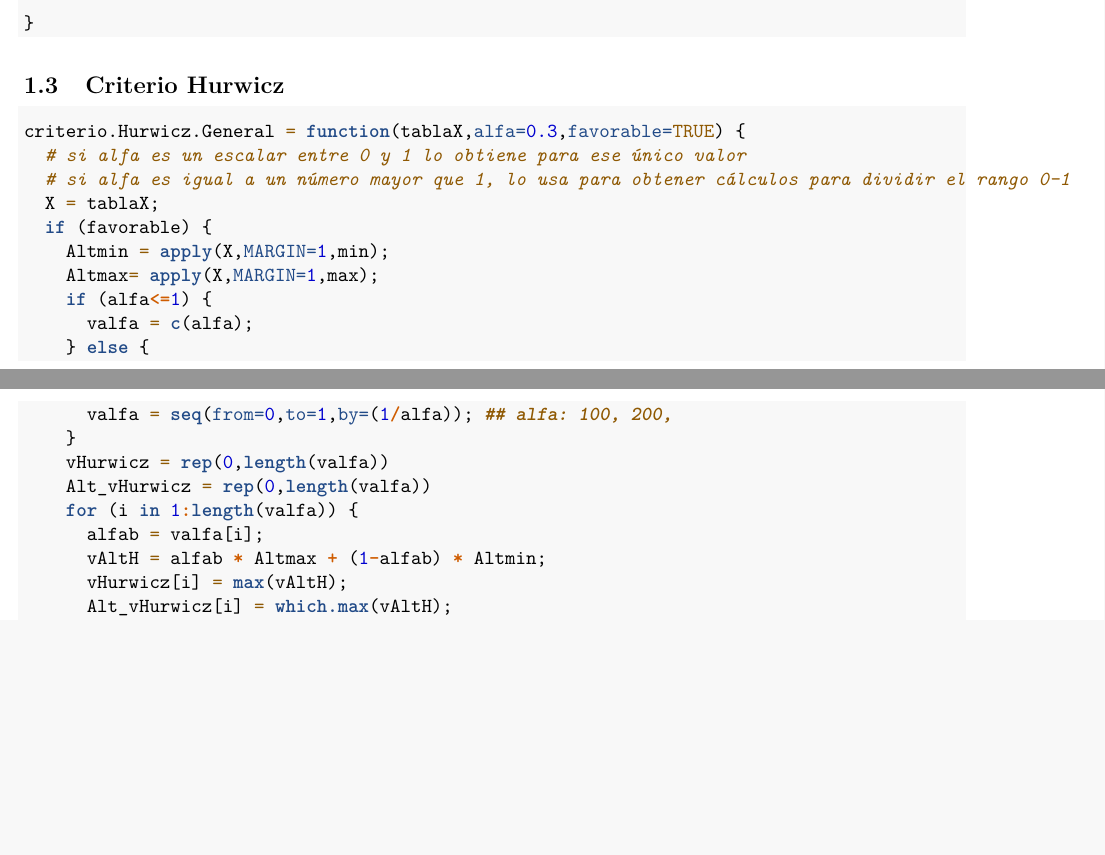
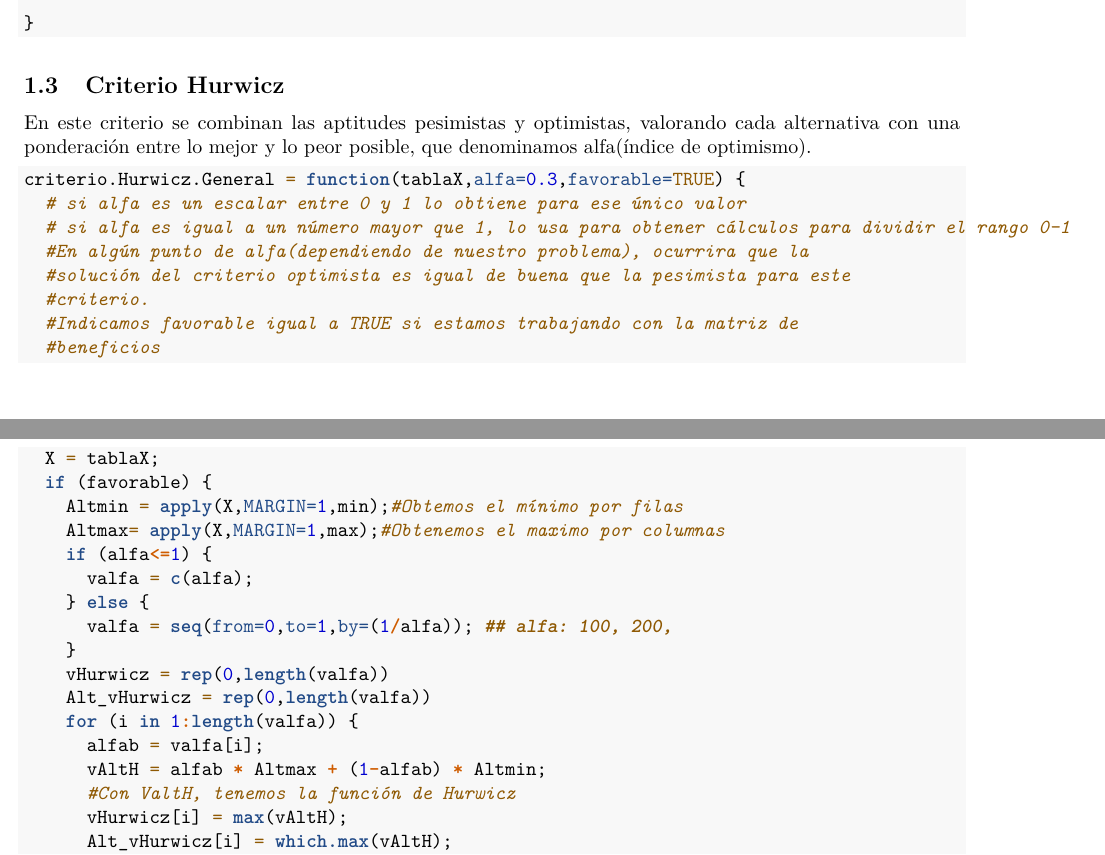
Before and after one commit to mariabenit/Trabajo_grupo4, an R Markdown document (Descripción de la funciones de incertidumbre.Rmd): two parts of pages 2 and 3 of 6 before the commit and two parts of pages 2 and 3 of 7 after it, joined at a grey line, cut so that both start at the same text, the shorter picture padded with empty space. Rendered offline with R 4.5, knitr and Pandoc, then LaTeX, with nearby package versions.

Commit message:
definición de Hurwicz

````diff
--- a/Descripción de la funciones de incertidumbre.Rmd
+++ b/Descripción de la funciones de incertidumbre.Rmd
@@ -89,14 +90,21 @@ criterio.Optimista = function(tablaX,favorable=TRUE) {
 
 ## Criterio Hurwicz
 
+En este criterio se combinan las aptitudes pesimistas y optimistas, valorando  cada alternativa con una ponderación entre lo mejor y lo peor posible, que denominamos alfa(índice de optimismo).
+
 ```{r}
 criterio.Hurwicz.General = function(tablaX,alfa=0.3,favorable=TRUE) {
   # si alfa es un escalar entre 0 y 1 lo obtiene para ese único valor
   # si alfa es igual a un número mayor que 1, lo usa para obtener cálculos para dividir el rango 0-1
+  #En algún punto de alfa(dependiendo de nuestro problema), ocurrira que la
+  #solución del criterio optimista es igual de buena que la pesimista para este
+  #criterio.
+  #Indicamos favorable igual a TRUE si estamos trabajando con la matriz de
+  #beneficios
   X = tablaX;
   if (favorable) {
-    Altmin = apply(X,MARGIN=1,min);
-    Altmax= apply(X,MARGIN=1,max);
+    Altmin = apply(X,MARGIN=1,min);#Obtemos el mínimo por filas
+    Altmax= apply(X,MARGIN=1,max);#Obtenemos el maximo por columnas
     if (alfa<=1) {
       valfa = c(alfa);
     } else {
@@ -107,6 +115,7 @@ criterio.Hurwicz.General = function(tablaX,alfa=0.3,favorable=TRUE) {
     for (i in 1:length(valfa)) {
       alfab = valfa[i];
       vAltH = alfab * Altmax + (1-alfab) * Altmin;
+      #Con ValtH, tenemos la función de Hurwicz
       vHurwicz[i] = max(vAltH);
       Alt_vHurwicz[i] = which.max(vAltH);
       Alt_vHurwicz_g = which.max.general(vAltH);
````
Also changed, not shown: Descripción de la funciones de incertidumbre.Rmd (1 more changed lines).
